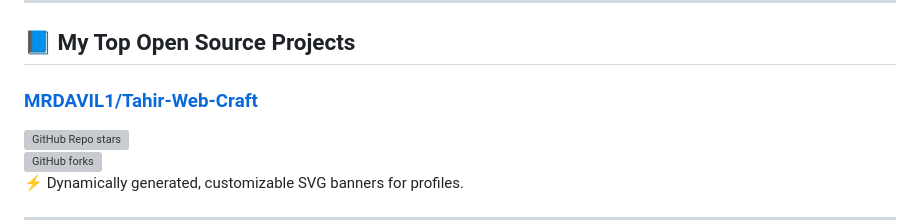
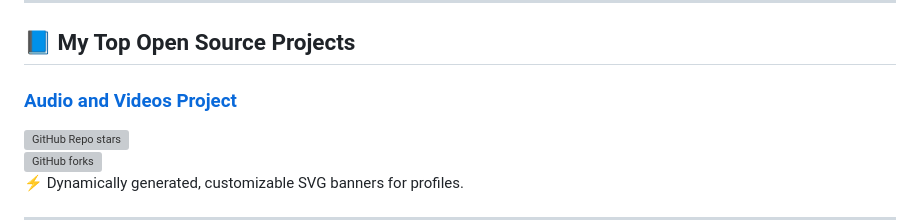
Before and after one commit to MRDAVIL1/Tahir-Web-Craft, a Markdown page: README.md, the part around the change. Drawn GitHub-style; grey boxes are pictures that could not be loaded.

```diff
--- a/README.md
+++ b/README.md
@@ -11,7 +11,7 @@
 
 ## 📘 My Top Open Source Projects
 
-### [MRDAVIL1/Tahir-Web-Craft](https://github.com/MRDAVIL1/Tahir-Web-Craft)
+### [Audio and Videos Project](https://github.com/MRDAVIL1/Tahir-Web-Craft)
 ![GitHub Repo stars](https://img.shields.io/github/stars/MRDAVIL1/Tahir-Web-Craft?style=social)
 ![GitHub forks](https://img.shields.io/github/forks/MRDAVIL1/Tahir-Web-Craft?style=social)
 ⚡ Dynamically generated, customizable SVG banners for profiles.
```
